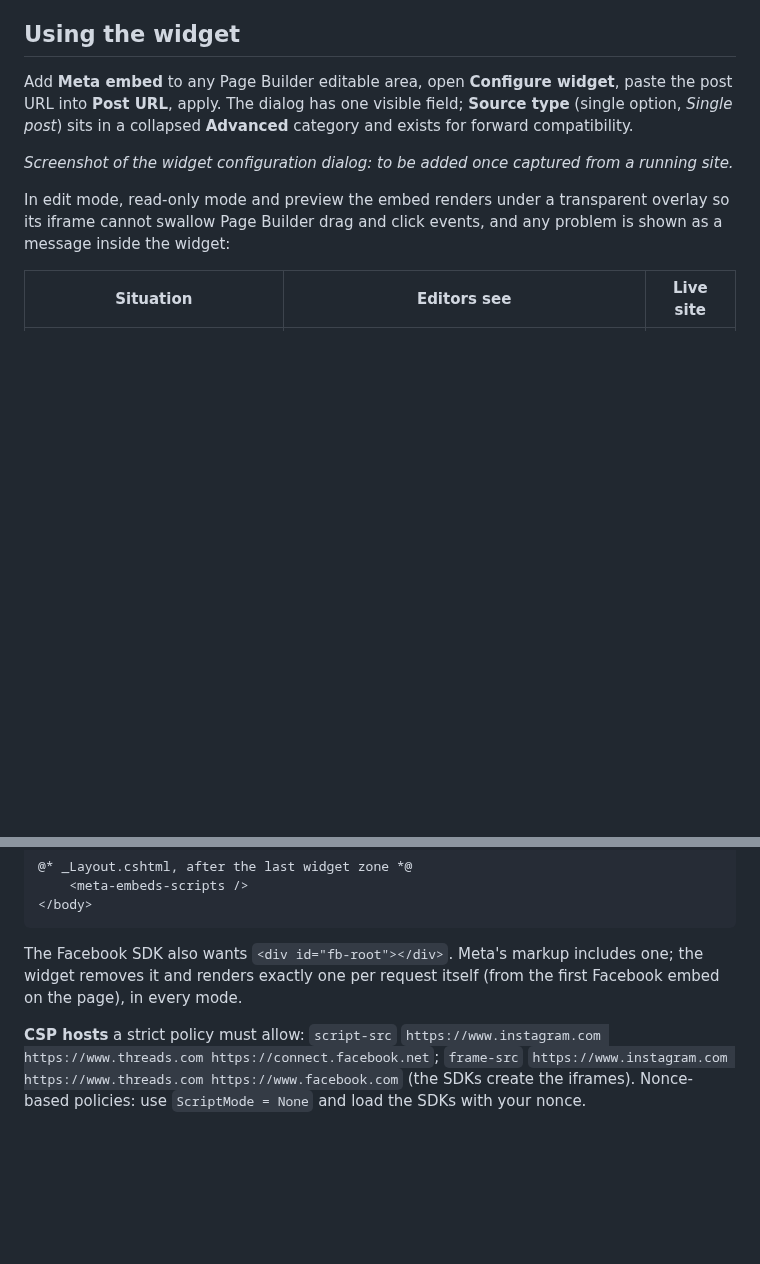
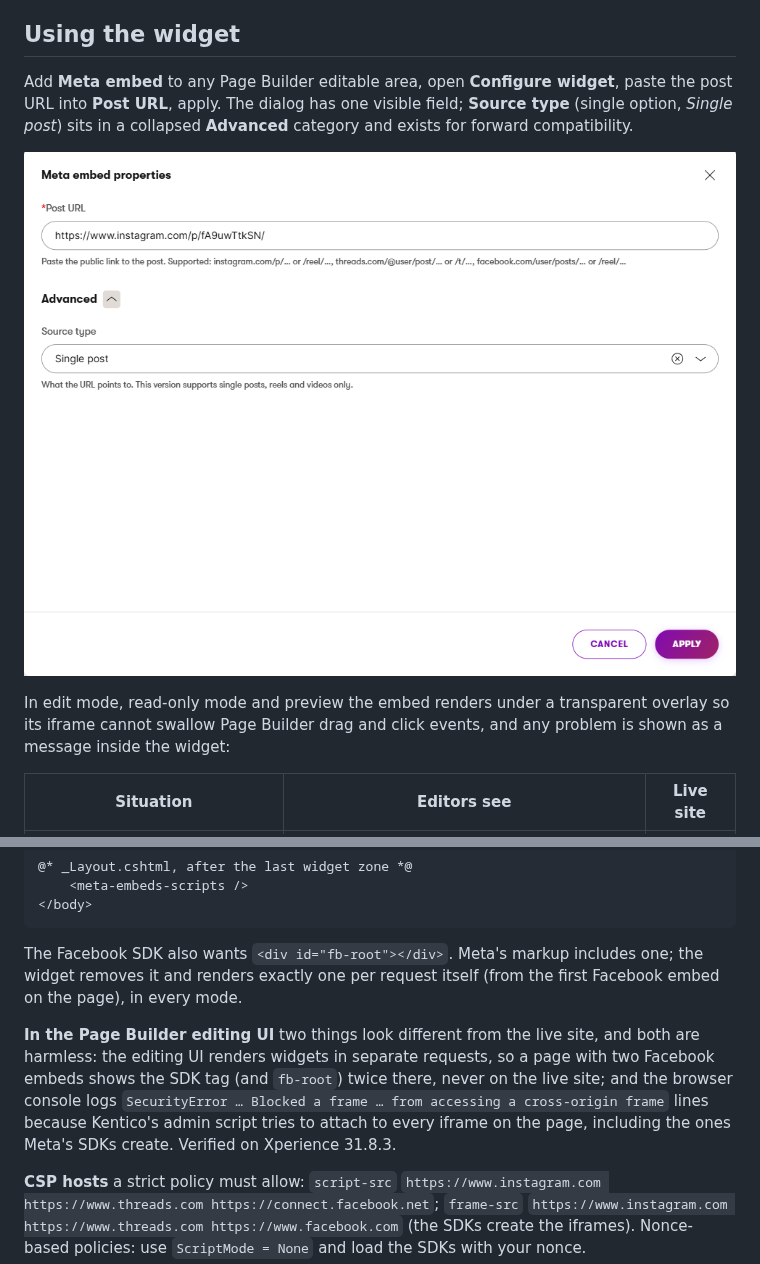
Before and after one commit to akoukovistas/xperience-community-meta-embeds, a Markdown page: README.md, 2 parts joined by grey strips. Rendered like a GitHub page; pictures changed too: images/widget-configuration.png (added); blank space fills up the shorter version.

Commit message:
Add the widget configuration screenshot and Page Builder notes from the 31.8.3 dogfood run

```diff
--- a/README.md
+++ b/README.md
@@ -95,9 +95,7 @@ Add **Meta embed** to any Page Builder editable area, open **Configure widget**,
 apply. The dialog has one visible field; **Source type** (single option, *Single post*) sits in a collapsed **Advanced**
 category and exists for forward compatibility.
 
-<!-- TODO(screenshot): add images/widget-configuration.png, a capture of the "Meta embed" configuration dialog from a
-running Xperience site (the dialog cannot be rendered without a site). -->
-_Screenshot of the widget configuration dialog: to be added once captured from a running site._
+![The Meta embed properties dialog: Post URL on top, Source type inside the expanded Advanced category](images/widget-configuration.png)
 
 In edit mode, read-only mode and preview the embed renders under a transparent overlay so its iframe cannot swallow
 Page Builder drag and click events, and any problem is shown as a message inside the widget:
@@ -215,6 +213,12 @@ request, according to `ScriptMode`:
 The Facebook SDK also wants `<div id="fb-root"></div>`. Meta's markup includes one; the widget removes it and renders
 exactly one per request itself (from the first Facebook embed on the page), in every mode.
 
+**In the Page Builder editing UI** two things look different from the live site, and both are harmless: the editing UI
+renders widgets in separate requests, so a page with two Facebook embeds shows the SDK tag (and `fb-root`) twice there,
+never on the live site; and the browser console logs `SecurityError … Blocked a frame … from accessing a cross-origin
+frame` lines because Kentico's admin script tries to attach to every iframe on the page, including the ones Meta's SDKs
+create. Verified on Xperience 31.8.3.
+
 **CSP hosts** a strict policy must allow: `script-src` `https://www.instagram.com https://www.threads.com https://connect.facebook.net`;
 `frame-src` `https://www.instagram.com https://www.threads.com https://www.facebook.com` (the SDKs create the iframes).
 Nonce-based policies: use `ScriptMode = None` and load the SDKs with your nonce.
```
